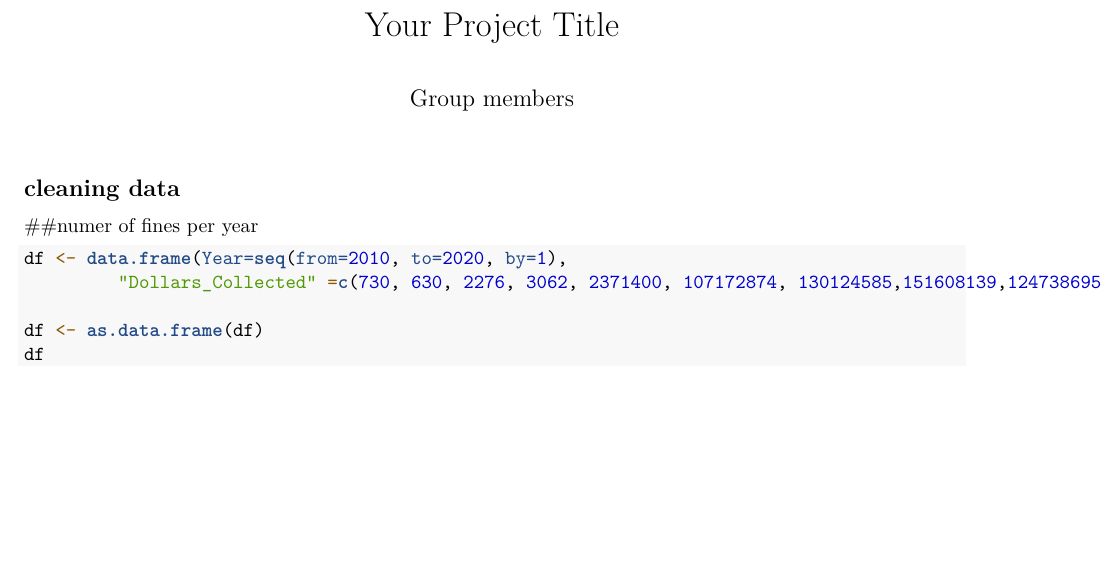
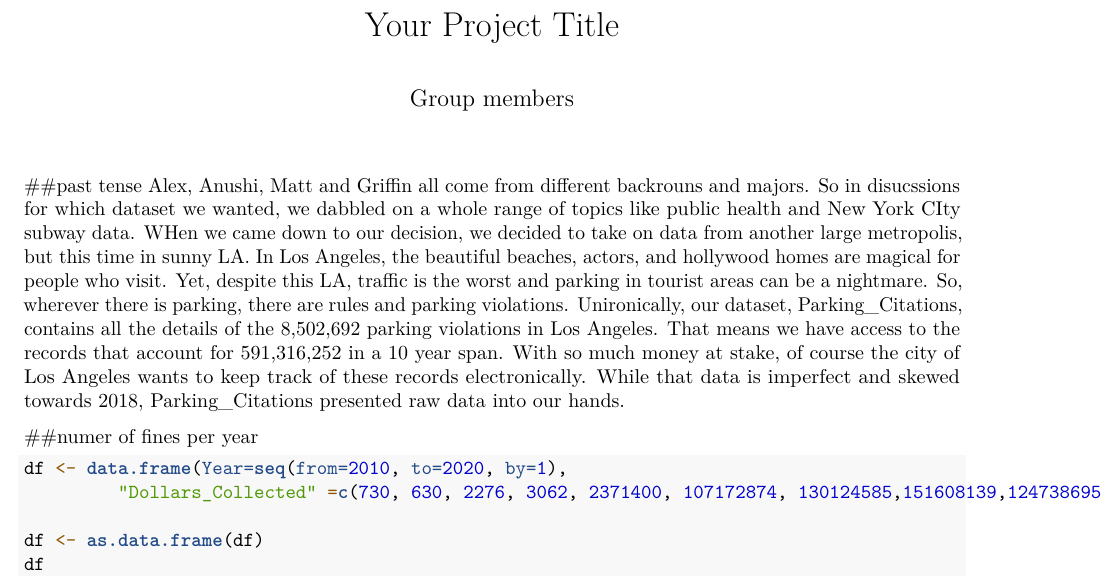
Before and after one commit to MattyB99/STAT_405, an R Markdown document (Project.Rmd): part of the page, cut so that both start at the same text, the shorter picture padded with empty space. Rendered offline with R 4.5, knitr and Pandoc, then LaTeX, with nearby package versions; the code chunks are not run, so their results and figures are left out.

Commit message:
Introduction

````diff
--- a/Project.Rmd
+++ b/Project.Rmd
@@ -29,8 +29,10 @@ library(gridBase)
 
 Parking_Citations <- readRDS(file = "Parking_Citations.rds")
 ```
+  ##past tense
+   Alex, Anushi, Matt and Griffin all come from different backrouns and majors. So in disucssions for which dataset we wanted, we dabbled on a whole range of topics like  public health and New York CIty subway data. WHen we came down to our decision, we decided to take on data from another large metropolis, but this time in sunny LA. In Los Angeles, the beautiful beaches, actors, and hollywood homes are magical for people who visit. Yet, despite this LA, traffic is the worst and parking in tourist areas can be a nightmare. So, wherever there is parking, there are rules and parking violations. Unironically, our dataset, Parking_Citations, contains all the details of the 8,502,692 parking violations in Los Angeles. That means we have access to the records that account for 591,316,252 in a 10 year span. With so much money at stake, of course the city of Los Angeles wants to keep track of these records electronically. While that data is imperfect and skewed towards 2018, Parking_Citations presented raw data into our hands.
 
-## cleaning data
+
 
 ```{r cleanup, eval=FALSE, include=FALSE, echo=FALSE, message=FALSE, warning=FALSE}
 #will not run with eval = FALSE
````
